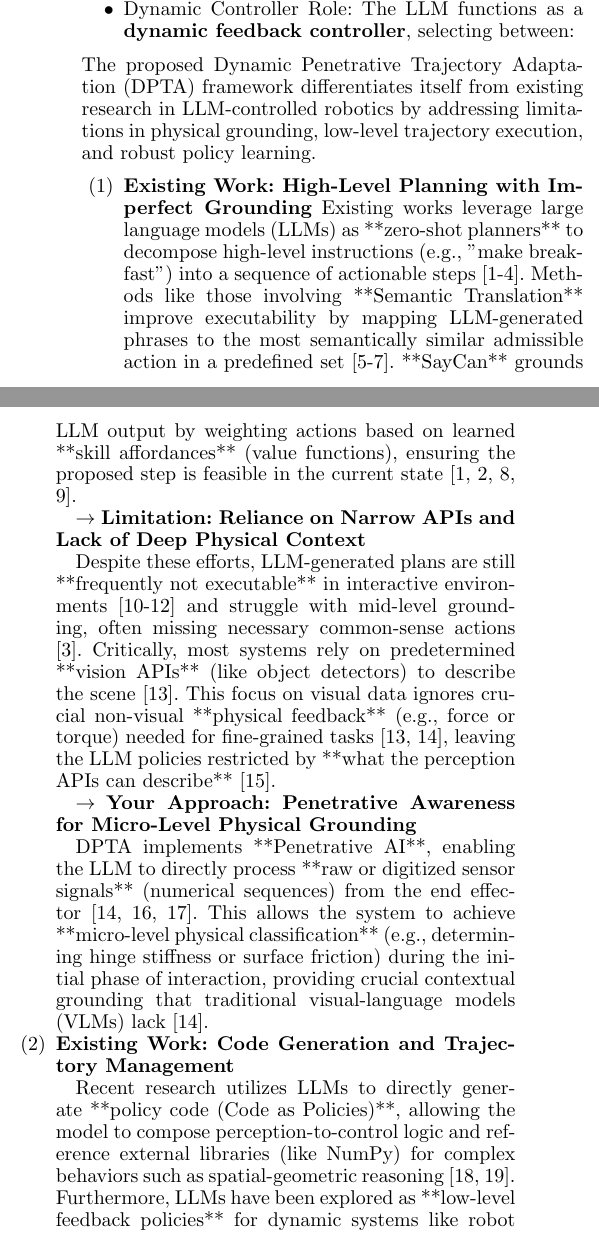
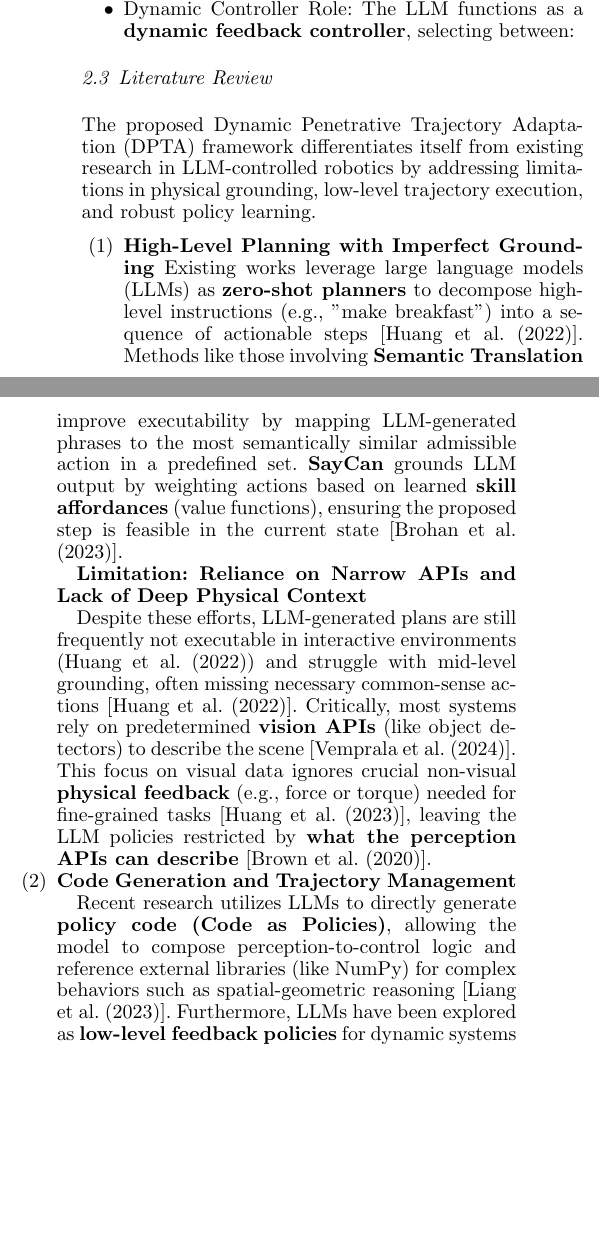
Before and after one commit to JackHanUTSA/IFAC, a LaTeX document (ifacconf.tex): two parts of the columns of page 2 of 3, joined at a grey line, cut so that both start at the same text, the shorter picture padded with empty space. Compiled offline with pdfLaTeX.

Commit message:
fix some text format

```diff
--- a/ifacconf.tex
+++ b/ifacconf.tex
@@ -141,20 +141,31 @@ stiff hinge" or "Press-Pull Cabinet, high friction."
 
 \end{itemize}
 
+\subsection{Literature Review}
 
 The proposed Dynamic Penetrative Trajectory Adaptation (DPTA) framework differentiates itself from existing research in LLM-controlled robotics by addressing limitations in physical grounding, low-level trajectory execution, and robust policy learning.
-\begin{enumerate} \item \textbf{Existing Work: High-Level Planning with Imperfect Grounding}
-Existing works leverage large language models (LLMs) as **zero-shot planners** to decompose high-level instructions (e.g., "make breakfast") into a sequence of actionable steps [1-4]. Methods like those involving **Semantic Translation** improve executability by mapping LLM-generated phrases to the most semantically similar admissible action in a predefined set [5-7]. **SayCan** grounds LLM output by weighting actions based on learned **skill affordances** (value functions), ensuring the proposed step is feasible in the current state [1, 2, 8, 9].
+\begin{enumerate}
 
-$\to$ \textbf{Limitation: Reliance on Narrow APIs and Lack of Deep Physical Context}
+\item \textbf{High-Level Planning with Imperfect Grounding}
+Existing works leverage large language models (LLMs) as \textbf{zero-shot planners} to decompose high-level instructions (e.g., "make breakfast")
+into a sequence of actionable steps [\cite{huang2022language}]. Methods like those involving \textbf{Semantic Translation} improve executability
+by mapping LLM-generated phrases to the most semantically similar admissible action in a predefined set.
+\textbf{SayCan} grounds LLM output by weighting actions based on learned \textbf{skill affordances} (value functions),
+ensuring the proposed step is feasible in the current state [\cite{brohan2023can}].
 
-Despite these efforts, LLM-generated plans are still **frequently not executable** in interactive environments [10-12] and struggle with mid-level grounding, often missing necessary common-sense actions [3]. Critically, most systems rely on predetermined **vision APIs** (like object detectors) to describe the scene [13]. This focus on visual data ignores crucial non-visual **physical feedback** (e.g., force or torque) needed for fine-grained tasks [13, 14], leaving the LLM policies restricted by **what the perception APIs can describe** [15].
+\textbf{Limitation: Reliance on Narrow APIs and Lack of Deep Physical Context}
 
-$\to$ \textbf{Your Approach: Penetrative Awareness for Micro-Level Physical Grounding}
+Despite these efforts, LLM-generated plans are still frequently not executable in interactive environments (\cite{huang2022language}) and
+struggle with mid-level grounding, often missing necessary common-sense actions [\cite{huang2022language}].
+Critically, most systems rely on predetermined \textbf{vision APIs} (like object detectors) to describe the scene [\cite{vemprala2024chatgpt}].
+This focus on visual data ignores crucial non-visual \textbf{physical feedback} (e.g., force or torque) needed for fine-grained tasks [\cite{huang2023inner}],
+leaving the LLM policies restricted by \textbf{what the perception APIs can describe} [\cite{brown2020language}].
 
-DPTA implements **Penetrative AI**, enabling the LLM to directly process **raw or digitized sensor signals** (numerical sequences) from the end effector [14, 16, 17]. This allows the system to achieve **micro-level physical classification** (e.g., determining hinge stiffness or surface friction) during the initial phase of interaction, providing crucial contextual grounding that traditional visual-language models (VLMs) lack [14].
+\item \textbf{Code Generation and Trajectory Management}
 
-\item \textbf{Existing Work: Code Generation and Trajectory Management}
+Recent research utilizes LLMs to directly generate \textbf{policy code (Code as Policies)}, allowing the model to compose
+perception-to-control logic and reference external libraries (like NumPy) for complex behaviors such as spatial-geometric reasoning [\cite{liang2023code}].
+Furthermore, LLMs have been explored as \textbf{low-level feedback policies} for dynamic systems like robot walking by outputting target joint positions
+directly from historical input-output sequences [\cite{liang2023code}].
 
-Recent research utilizes LLMs to directly generate **policy code (Code as Policies)**, allowing the model to compose perception-to-control logic and reference external libraries (like NumPy) for complex behaviors such as spatial-geometric reasoning [18, 19]. Furthermore, LLMs have been explored as **low-level feedback policies** for dynamic systems like robot walking by outputting target joint positions directly from historical input-output sequences [20, 21].
 
```
Also changed, not shown: ifacconf.bbl, ifacconf.pdf, ifacconf.tex (24 more changed lines), 5 other files.
